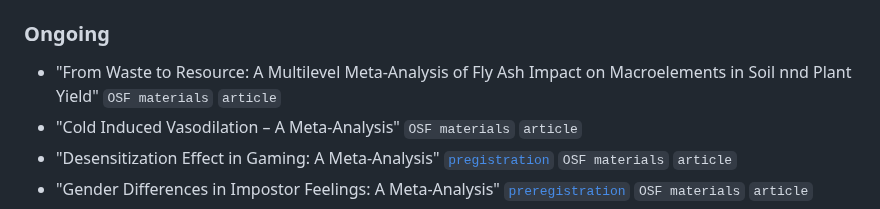
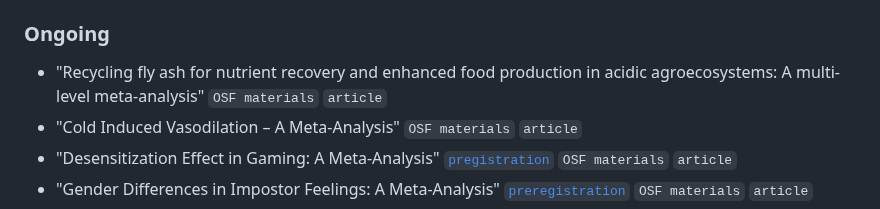
Before and after one commit to jbuczny/meta-analysis_know_how_and_beyond, a Markdown page: README.md, the part around the change. Rendered like a GitHub page.

```diff
--- a/README.md
+++ b/README.md
@@ -28,7 +28,7 @@ Here, you can find links showing the techniques I teach and use in my research.
 - "A Multilab Replication of the Ego Depletion Effect" [`preregistration`](https://osf.io/4mcnf) [`OSF materials`](https://osf.io/3txav/) [`article`](https://journals.sagepub.com/doi/full/10.1177/1948550619887702)
 
 ### Ongoing
-- "From Waste to Resource: A Multilevel Meta-Analysis of Fly Ash Impact on Macroelements in Soil nnd Plant Yield" `OSF materials` `article`
+- "Recycling fly ash for nutrient recovery and enhanced food production in acidic agroecosystems: A multi-level meta-analysis" `OSF materials` `article`
 - "Cold Induced Vasodilation – A Meta-Analysis" `OSF materials` `article`
 - "Desensitization Effect in Gaming: A Meta-Analysis" [`pregistration`](https://www.crd.york.ac.uk/prospero/display_record.php?RecordID=547253) `OSF materials` `article`
 - "Gender Differences in Impostor Feelings: A Meta-Analysis" [`preregistration`](https://www.crd.york.ac.uk/prospero/display_record.php?RecordID=423443) `OSF materials` `article`
```
